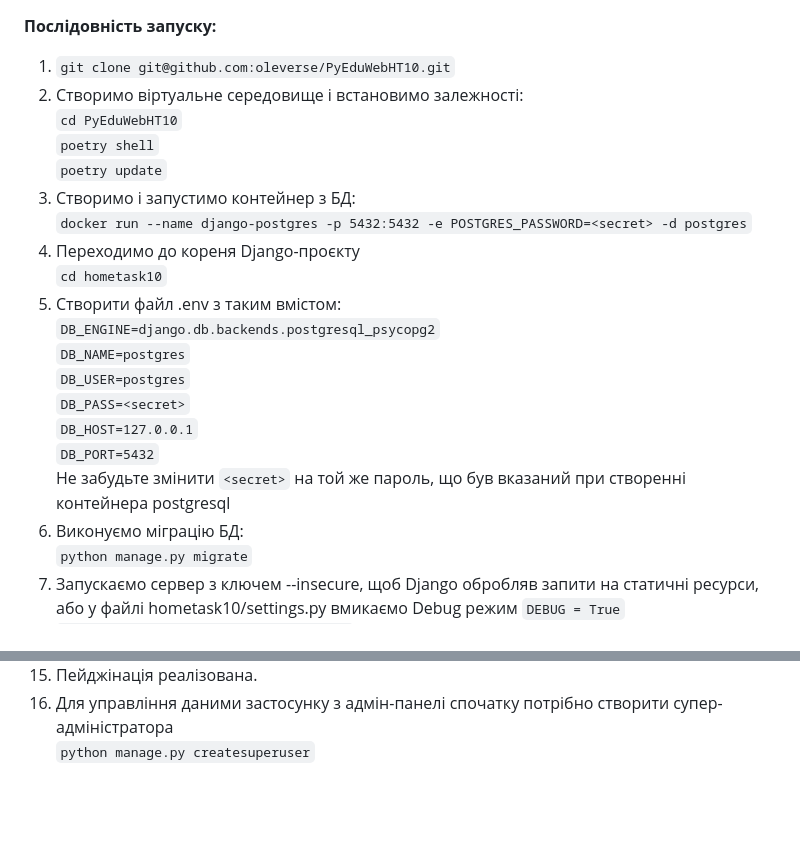
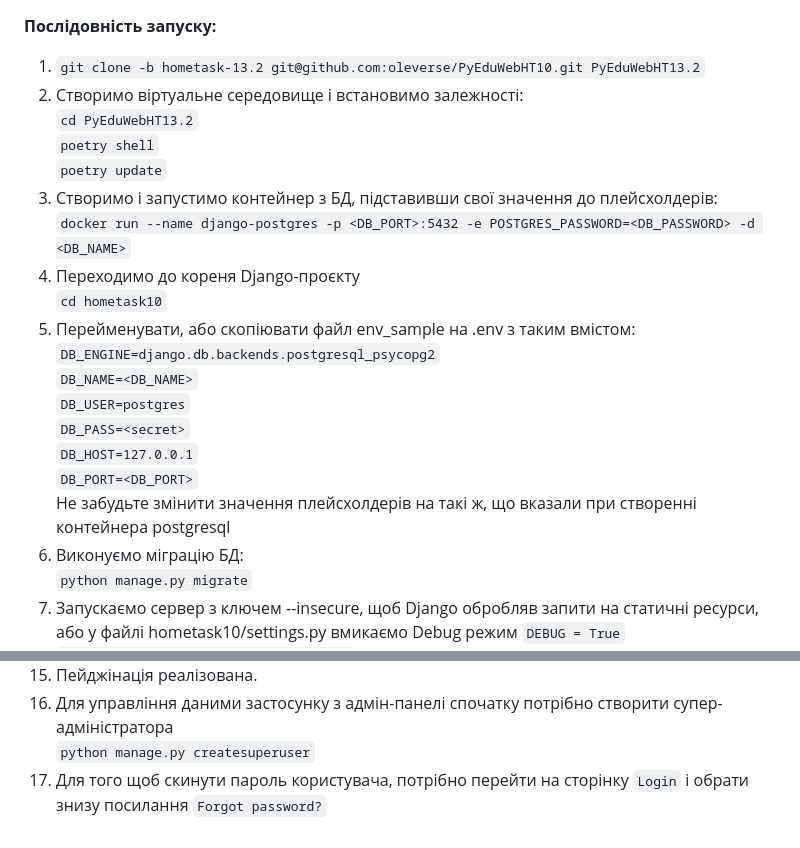
Before and after one commit to oleverse/PyEduWebHT10, a Markdown page: README.md, 2 parts joined by grey strips. GitHub-like rendering; blank space fills up the shorter version.

```diff
--- a/README.md
+++ b/README.md
@@ -1,21 +1,21 @@
 **Послідовність запуску:**
-1. `git clone git@github.com:oleverse/PyEduWebHT10.git`
+1. `git clone -b hometask-13.2 git@github.com:oleverse/PyEduWebHT10.git PyEduWebHT13.2`
 2. Створимо віртуальне середовище і встановимо залежності:
-`cd PyEduWebHT10`
+`cd PyEduWebHT13.2`
 `poetry shell`
 `poetry update`
-3. Створимо і запустимо контейнер з БД:
-`docker run --name django-postgres -p 5432:5432 -e POSTGRES_PASSWORD=<secret> -d postgres`
+3. Створимо і запустимо контейнер з БД, підставивши свої значення до плейсхолдерів:
+`docker run --name django-postgres -p <DB_PORT>:5432 -e POSTGRES_PASSWORD=<DB_PASSWORD> -d <DB_NAME>`
 4. Переходимо до кореня Django-проєкту
 `cd hometask10`
-5. Створити файл .env з таким вмістом:
+5. Перейменувати, або скопіювати файл env_sample на .env з таким вмістом:
 `DB_ENGINE=django.db.backends.postgresql_psycopg2`
-`DB_NAME=postgres`
+`DB_NAME=<DB_NAME>`
 `DB_USER=postgres`
 `DB_PASS=<secret>`
 `DB_HOST=127.0.0.1`
-`DB_PORT=5432`
-Не забудьте змінити `<secret>` на той же пароль, що був вказаний при створенні контейнера postgresql
+`DB_PORT=<DB_PORT>`
+Не забудьте змінити значення плейсхолдерів на такі ж, що вказали при створенні контейнера postgresql
 6. Виконуємо міграцію БД:
 `python manage.py migrate`
 7. Запускаємо сервер з ключем --insecure, щоб Django обробляв запити на статичні ресурси,
@@ -38,3 +38,5 @@
 15. Пейджінація реалізована.
 16. Для управління даними застосунку з адмін-панелі спочатку потрібно створити супер-адміністратора
 `python manage.py createsuperuser`
+17. Для того щоб скинути пароль користувача, потрібно перейти на сторінку `Login` і обрати
+знизу посилання `Forgot password?`
```
